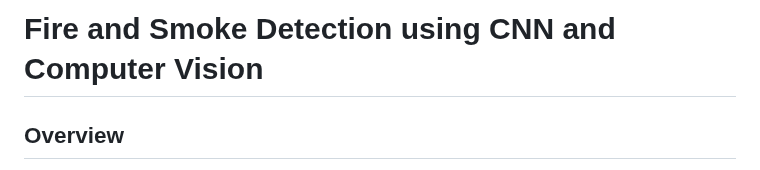
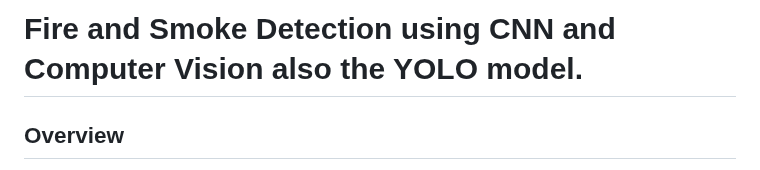
Before and after one commit to shaurya1606/Advance-fire-and-smoke-detection-system, a Markdown page: README.md, the part around the change. Rendered like a GitHub page.

```diff
--- a/README.md
+++ b/README.md
@@ -1,4 +1,4 @@
-# Fire and Smoke Detection using CNN and Computer Vision
+# Fire and Smoke Detection using CNN and Computer Vision also the YOLO model.
 
 ## Overview
 This project provides a comprehensive, real-time fire and smoke detection system leveraging deep learning (YOLOv8) and computer vision. The system is designed to identify fire and smoke in images or video streams, trigger alerts, and provide a web-based interface for monitoring. It is suitable for campus surveillance, homes, industrial settings, and other safety-critical environments.
```
